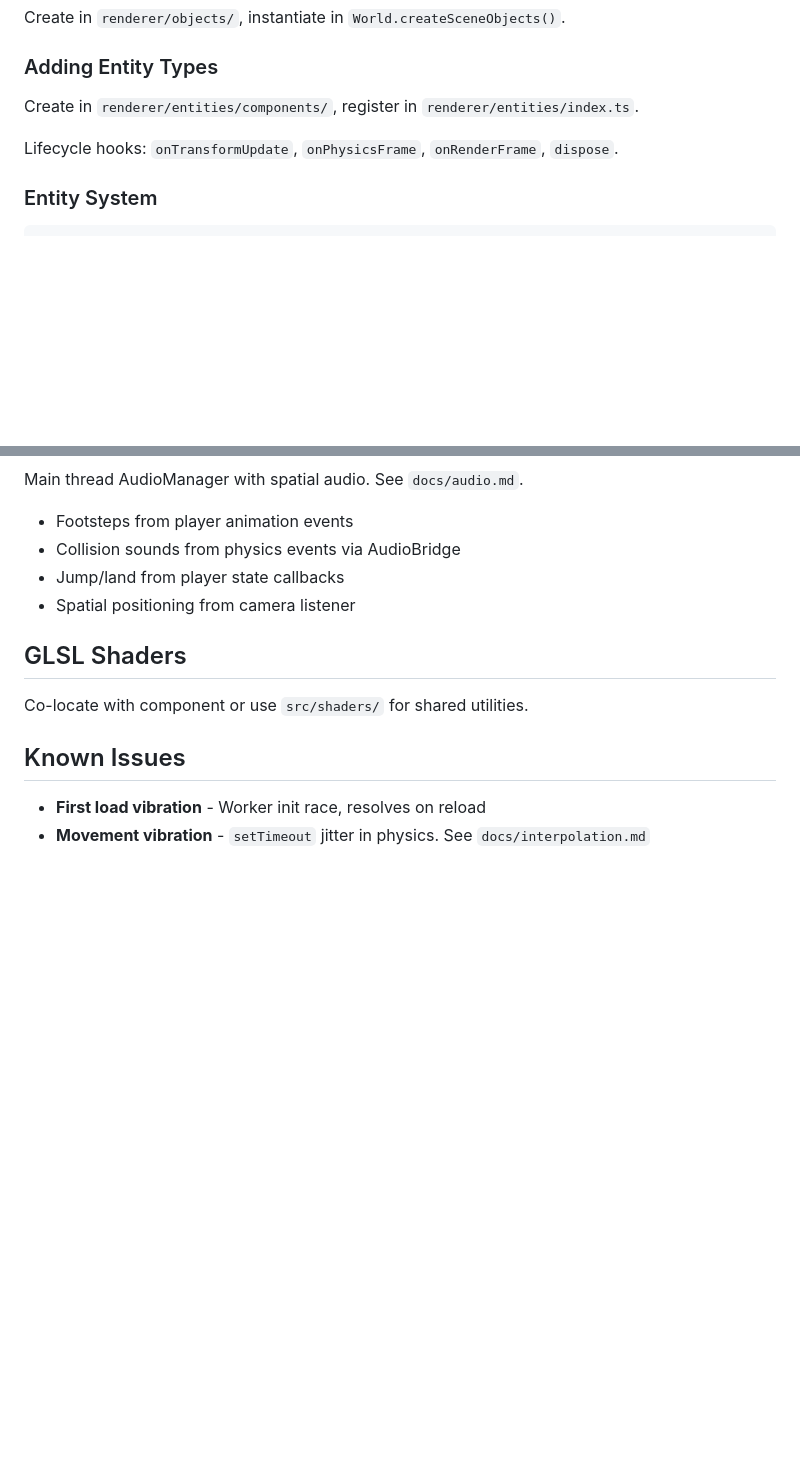
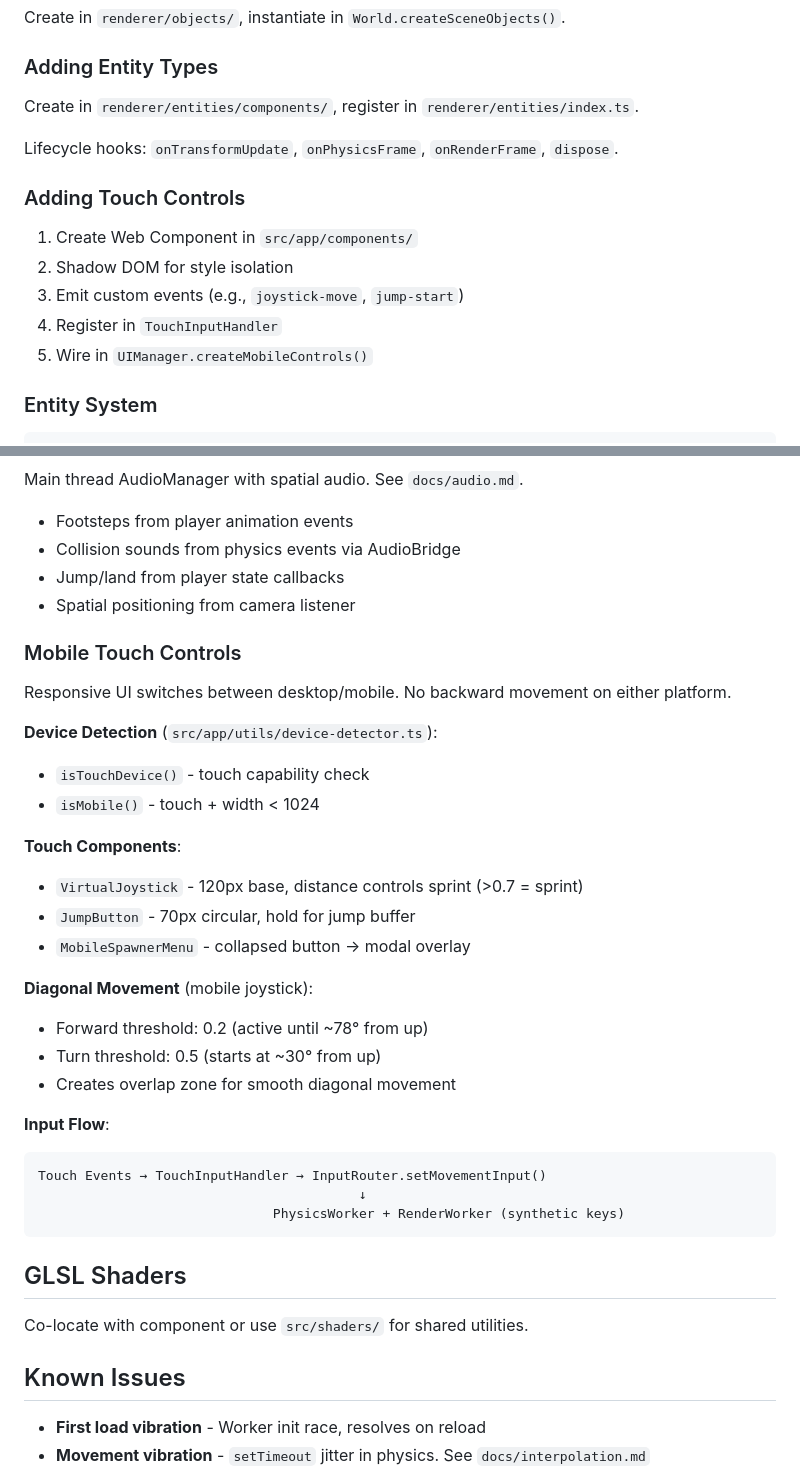
Before and after one commit to luketurnbull/threejs-offscreen-canvas, a Markdown page: CLAUDE.md, 2 parts joined by grey strips. GitHub-like rendering; blank space fills up the shorter version.

````diff
--- a/CLAUDE.md
+++ b/CLAUDE.md
@@ -179,6 +181,14 @@ Create in `renderer/entities/components/`, register in `renderer/entities/index.
 
 Lifecycle hooks: `onTransformUpdate`, `onPhysicsFrame`, `onRenderFrame`, `dispose`.
 
+### Adding Touch Controls
+
+1. Create Web Component in `src/app/components/`
+2. Shadow DOM for style isolation
+3. Emit custom events (e.g., `joystick-move`, `jump-start`)
+4. Register in `TouchInputHandler`
+5. Wire in `UIManager.createMobileControls()`
+
 ### Entity System
 
 ```typescript
@@ -225,6 +235,31 @@ Main thread AudioManager with spatial audio. See `docs/audio.md`.
 - Jump/land from player state callbacks
 - Spatial positioning from camera listener
 
+### Mobile Touch Controls
+
+Responsive UI switches between desktop/mobile. No backward movement on either platform.
+
+**Device Detection** (`src/app/utils/device-detector.ts`):
+- `isTouchDevice()` - touch capability check
+- `isMobile()` - touch + width < 1024
+
+**Touch Components**:
+- `VirtualJoystick` - 120px base, distance controls sprint (>0.7 = sprint)
+- `JumpButton` - 70px circular, hold for jump buffer
+- `MobileSpawnerMenu` - collapsed button → modal overlay
+
+**Diagonal Movement** (mobile joystick):
+- Forward threshold: 0.2 (active until ~78° from up)
+- Turn threshold: 0.5 (starts at ~30° from up)
+- Creates overlap zone for smooth diagonal movement
+
+**Input Flow**:
+```
+Touch Events → TouchInputHandler → InputRouter.setMovementInput()
+                                         ↓
+                              PhysicsWorker + RenderWorker (synthetic keys)
+```
+
 ## GLSL Shaders
 
 Co-locate with component or use `src/shaders/` for shared utilities.
````
Also changed, not shown: other parts of CLAUDE.md (+2 -0 lines), README.md (+13 -3 lines).
